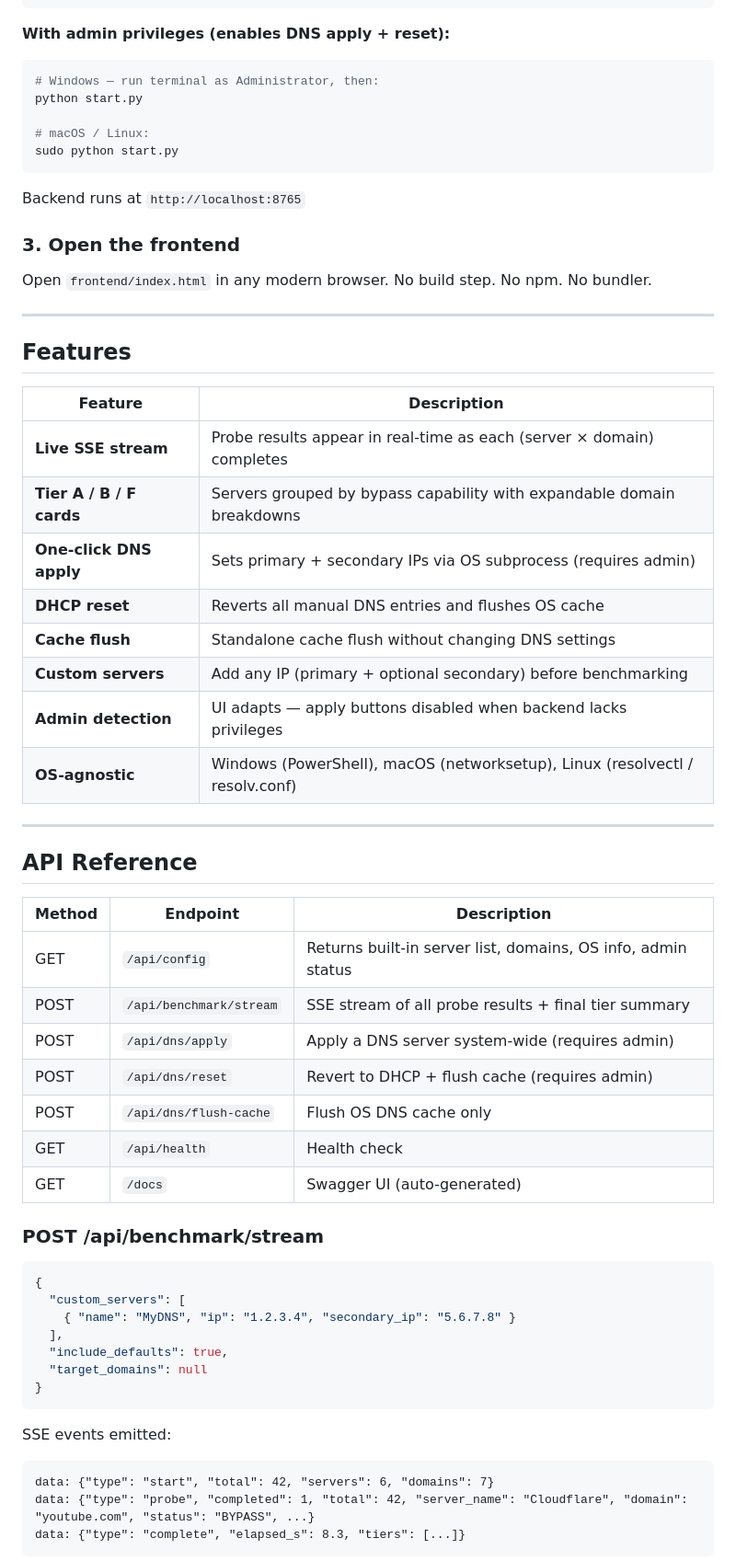
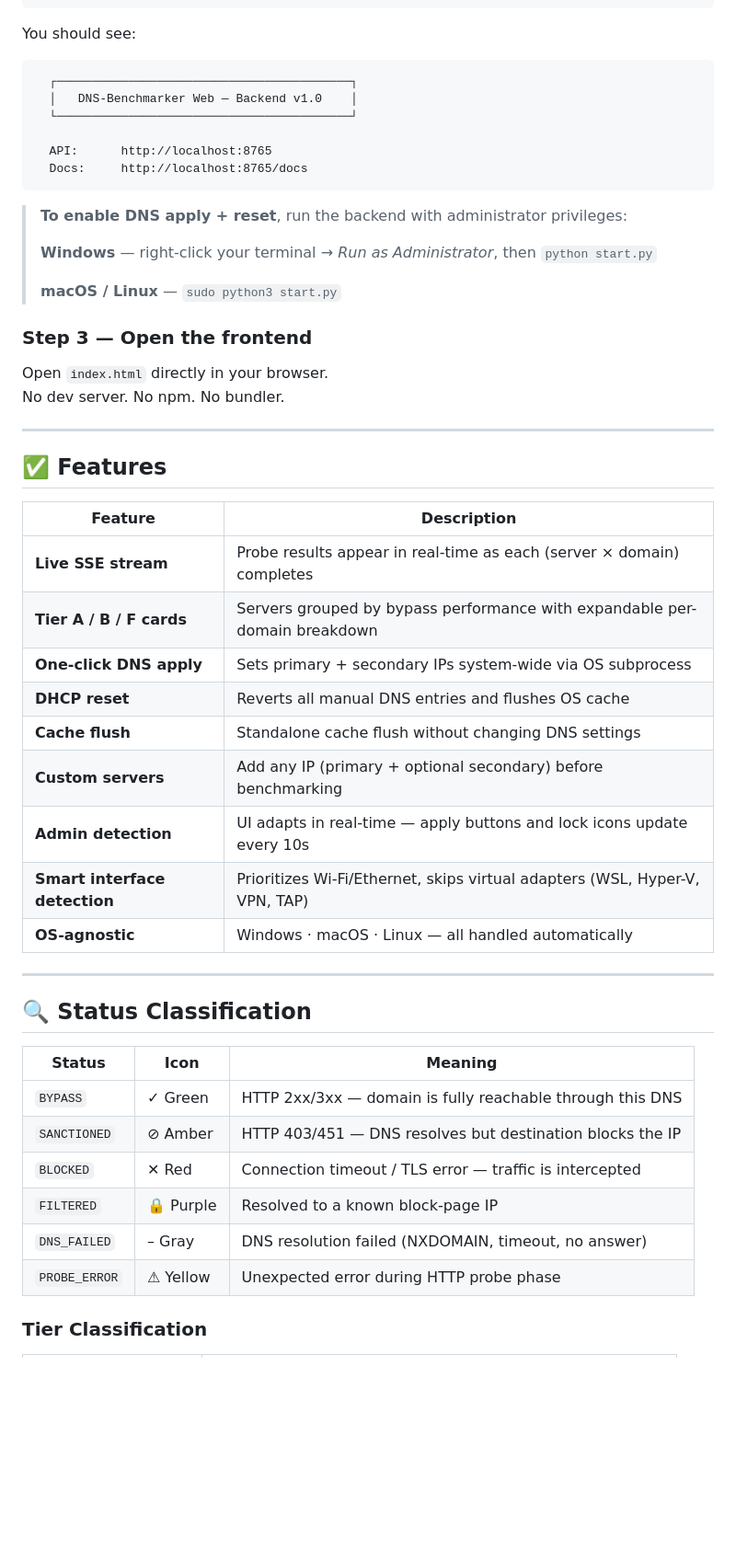
Before and after one commit to AmirHKD1386/DNS-Benchmarker, a Markdown page: README.md, the part around one of its changes. Shown at 92% size. GitHub-like rendering; blank space fills up the shorter version.

````diff
--- a/README.md
+++ b/README.md
@@ -48,67 +87,55 @@ cd backend
 python start.py
 ```
 
-**With admin privileges (enables DNS apply + reset):**
-```bash
-# Windows — run terminal as Administrator, then:
-python start.py
+You should see:
+```
+  ┌─────────────────────────────────────────┐
+  │   DNS-Benchmarker Web — Backend v1.0    │
+  └─────────────────────────────────────────┘
 
-# macOS / Linux:
-sudo python start.py
+  API:      http://localhost:8765
+  Docs:     http://localhost:8765/docs
 ```
 
-Backend runs at `http://localhost:8765`
+> **To enable DNS apply + reset**, run the backend with administrator privileges:
+>
+> **Windows** — right-click your terminal → *Run as Administrator*, then `python start.py`
+>
+> **macOS / Linux** — `sudo python3 start.py`
 
-### 3. Open the frontend
+### Step 3 — Open the frontend
 
-Open `frontend/index.html` in any modern browser.
-No build step. No npm. No bundler.
+Open `index.html` directly in your browser.
+No dev server. No npm. No bundler.
 
 ---
 
-## Features
+## ✅ Features
 
 | Feature | Description |
 |---|---|
 | **Live SSE stream** | Probe results appear in real-time as each (server × domain) completes |
-| **Tier A / B / F cards** | Servers grouped by bypass capability with expandable domain breakdowns |
-| **One-click DNS apply** | Sets primary + secondary IPs via OS subprocess (requires admin) |
+| **Tier A / B / F cards** | Servers grouped by bypass performance with expandable per-domain breakdown |
+| **One-click DNS apply** | Sets primary + secondary IPs system-wide via OS subprocess |
 | **DHCP reset** | Reverts all manual DNS entries and flushes OS cache |
 | **Cache flush** | Standalone cache flush without changing DNS settings |
 | **Custom servers** | Add any IP (primary + optional secondary) before benchmarking |
-| **Admin detection** | UI adapts — apply buttons disabled when backend lacks privileges |
-| **OS-agnostic** | Windows (PowerShell), macOS (networksetup), Linux (resolvectl / resolv.conf) |
+| **Admin detection** | UI adapts in real-time — apply buttons and lock icons update every 10s |
+| **Smart interface detection** | Prioritizes Wi-Fi/Ethernet, skips virtual adapters (WSL, Hyper-V, VPN, TAP) |
+| **OS-agnostic** | Windows · macOS · Linux — all handled automatically |
 
 ---
 
-## API Reference
+## 🔍 Status Classification
 
-| Method | Endpoint | Description |
+| Status | Icon | Meaning |
 |---|---|---|
-| GET  | `/api/config` | Returns built-in server list, domains, OS info, admin status |
-| POST | `/api/benchmark/stream` | SSE stream of all probe results + final tier summary |
-| POST | `/api/dns/apply` | Apply a DNS server system-wide (requires admin) |
-| POST | `/api/dns/reset` | Revert to DHCP + flush cache (requires admin) |
-| POST | `/api/dns/flush-cache` | Flush OS DNS cache only |
-| GET  | `/api/health` | Health check |
-| GET  | `/docs` | Swagger UI (auto-generated) |
+| `BYPASS` | ✓ Green | HTTP 2xx/3xx — domain is fully reachable through this DNS |
+| `SANCTIONED` | ⊘ Amber | HTTP 403/451 — DNS resolves but destination blocks the IP |
+| `BLOCKED` | ✕ Red | Connection timeout / TLS error — traffic is intercepted |
+| `FILTERED` | 🔒 Purple | Resolved to a known block-page IP |
+| `DNS_FAILED` | – Gray | DNS resolution failed (NXDOMAIN, timeout, no answer) |
+| `PROBE_ERROR` | ⚠ Yellow | Unexpected error during HTTP probe phase |
 
-### POST /api/benchmark/stream
+### Tier Classification
 
-```json
-{
-  "custom_servers": [
-    { "name": "MyDNS", "ip": "1.2.3.4", "secondary_ip": "5.6.7.8" }
-  ],
-  "include_defaults": true,
-  "target_domains": null
-}
-```
-
-SSE events emitted:
-```
-data: {"type": "start", "total": 42, "servers": 6, "domains": 7}
-data: {"type": "probe", "completed": 1, "total": 42, "server_name": "Cloudflare", "domain": "youtube.com", "status": "BYPASS", ...}
-data: {"type": "complete", "elapsed_s": 8.3, "tiers": [...]}
-```
-
````
Also changed, not shown: other parts of README.md (+141 -85 lines).
